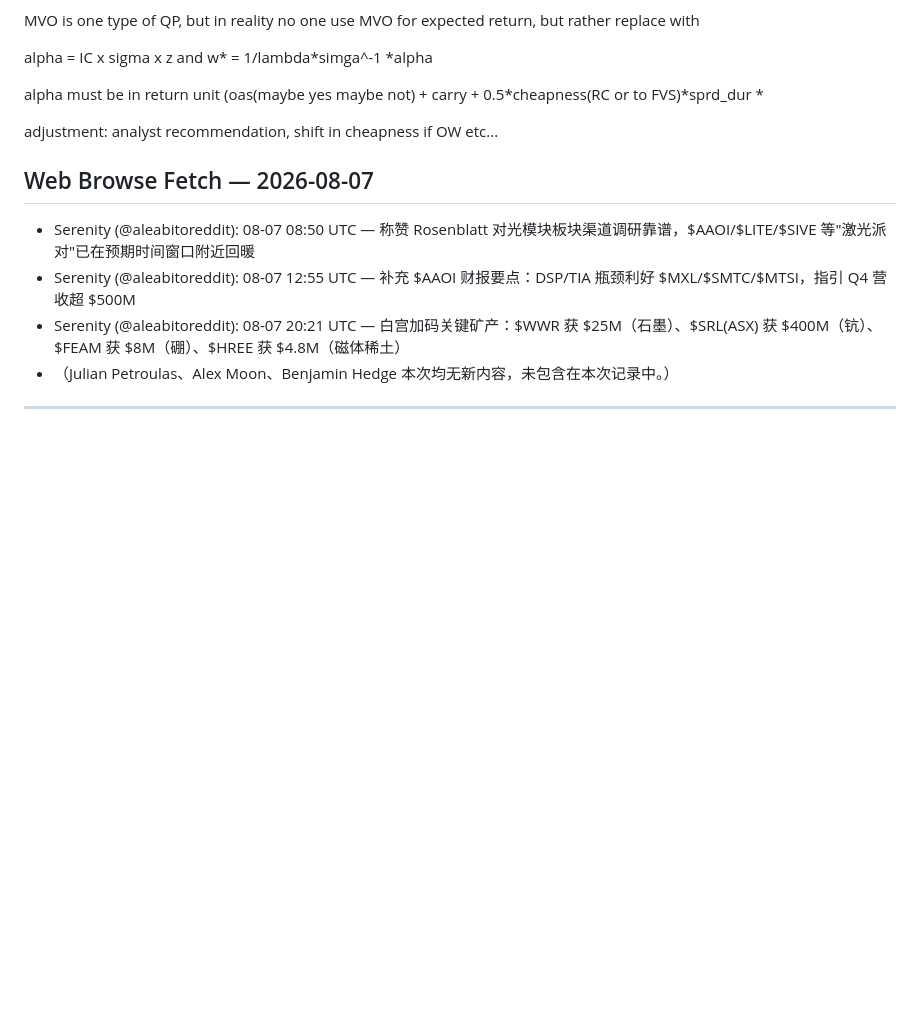
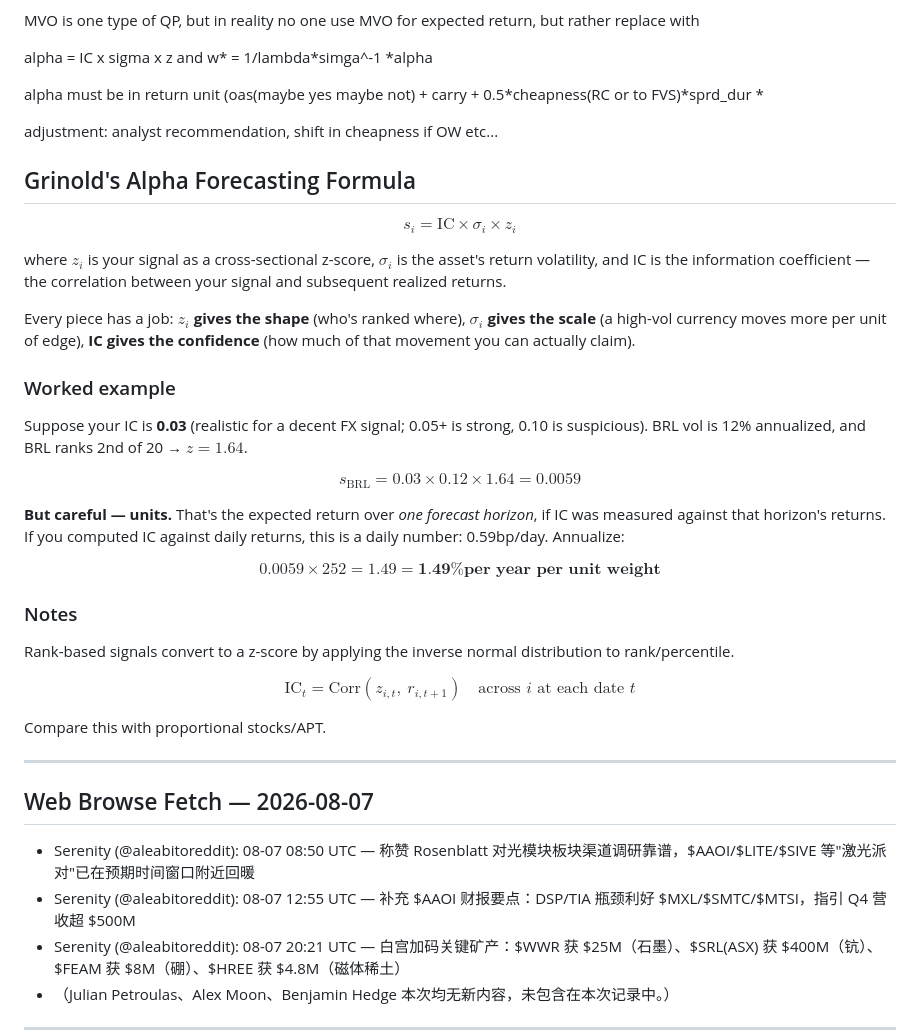
Before and after one commit to goodybooy/gogo, a Markdown page: read_list.md, the part around the change. Rendered like a GitHub page; blank space fills up the shorter version.

Commit message:
Restore Grinold alpha formula section to read_list
Was added in b857d28 then removed by 10962eb; re-added alongside the
hand-written alpha/QP notes on the same topic.

Co-Authored-By: Claude <noreply@anthropic.com>

```diff
--- a/read_list.md
+++ b/read_list.md
@@ -32,6 +32,34 @@ alpha must be in return unit (oas(maybe yes maybe not) + carry + 0.5*cheapness(R
 
 adjustment: analyst recommendation, shift in cheapness if OW etc...
 
+## Grinold's Alpha Forecasting Formula
+
+$$s_i = \mathrm{IC} \times \sigma_i \times z_i$$
+
+where $z_i$ is your signal as a cross-sectional z-score, $\sigma_i$ is the asset's return volatility, and IC is the information coefficient — the correlation between your signal and subsequent realized returns.
+
+Every piece has a job: $z_i$ **gives the shape** (who's ranked where), $\sigma_i$ **gives the scale** (a high-vol currency moves more per unit of edge), **IC gives the confidence** (how much of that movement you can actually claim).
+
+### Worked example
+
+Suppose your IC is **0.03** (realistic for a decent FX signal; 0.05+ is strong, 0.10 is suspicious). BRL vol is 12% annualized, and BRL ranks 2nd of 20 → $z = 1.64$.
+
+$$s_{\mathrm{BRL}} = 0.03 \times 0.12 \times 1.64 = 0.0059$$
+
+**But careful — units.** That's the expected return over *one forecast horizon*, if IC was measured against that horizon's returns. If you computed IC against daily returns, this is a daily number: 0.59bp/day. Annualize:
+
+$$0.0059 \times 252 = 1.49 = \textbf{1.49\% per year per unit weight}$$
+
+### Notes
+
+Rank-based signals convert to a z-score by applying the inverse normal distribution to rank/percentile.
+
+$$\mathrm{IC}_t = \mathrm{Corr}\left(z_{i,t},\ r_{i,t+1}\right) \quad \text{across } i \text{ at each date } t$$
+
+Compare this with proportional stocks/APT.
+
+---
+
 ## Web Browse Fetch — 2026-08-07
 
 - Serenity (@aleabitoreddit): 08-07 08:50 UTC — 称赞 Rosenblatt 对光模块板块渠道调研靠谱，$AAOI/$LITE/$SIVE 等"激光派对"已在预期时间窗口附近回暖
```
